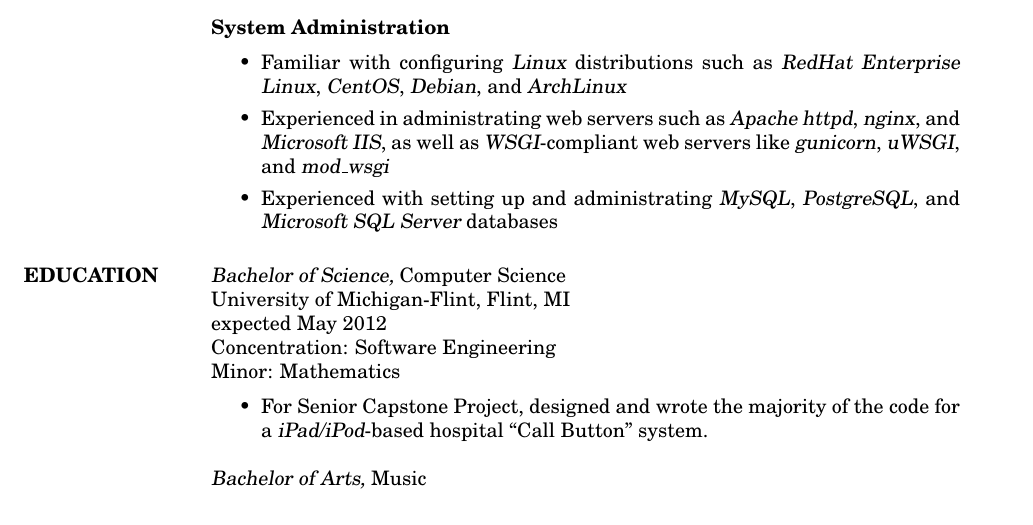
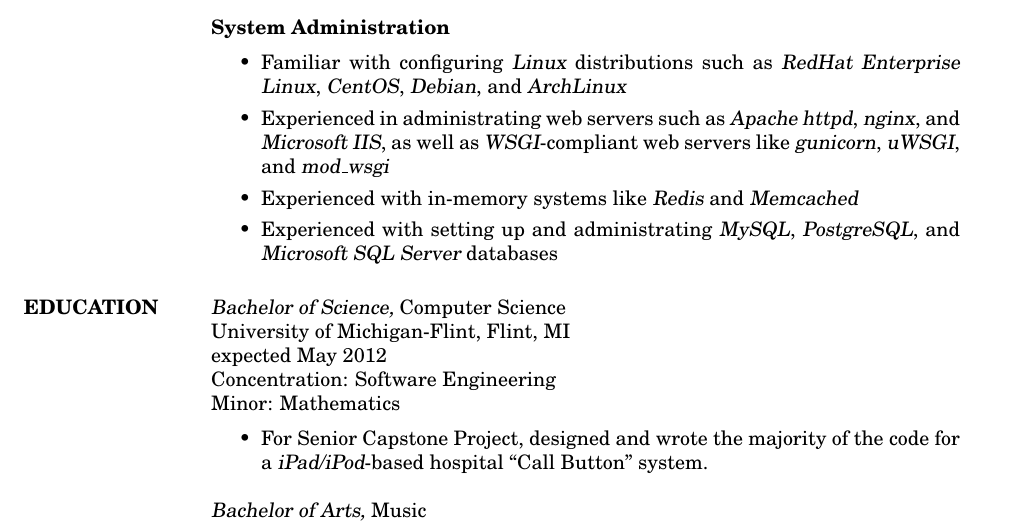
Before and after one commit to pwoolcoc/resume, a LaTeX CV (pwoolcoc-resume.tex): part of page 2 of 2, cut so that both start at the same text. Compiled offline with pdfLaTeX.

Commit message:
add makefile and redis/memcached experience

```diff
--- a/pwoolcoc-resume.tex
+++ b/pwoolcoc-resume.tex
@@ -102,6 +102,7 @@
             {\sl nginx}, and {\sl Microsoft IIS}, as well as
             {\sl WSGI}-compliant web servers like {\sl gunicorn},
             {\sl uWSGI}, and {\sl mod\_wsgi}
+    \item Experienced with in-memory systems like {\sl Redis} and {\sl Memcached}
     \item Experienced with setting up and administrating {\sl MySQL},
             {\sl PostgreSQL}, and {\sl Microsoft SQL Server} databases
 \end{itemize}
```
Also changed, not shown: Makefile (added).
